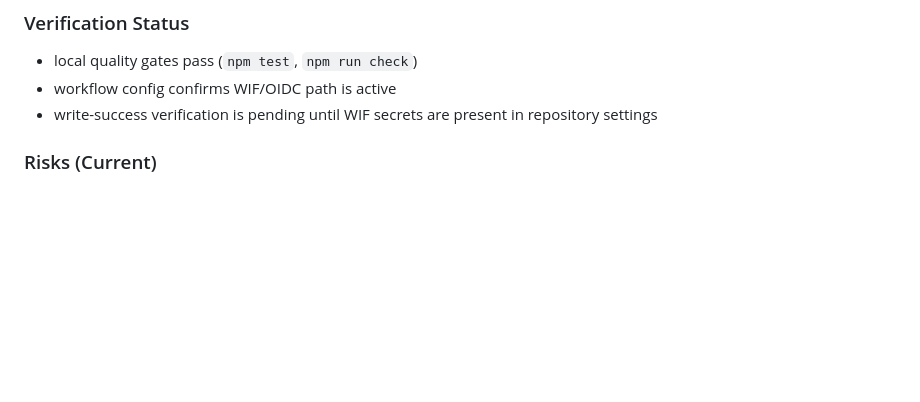
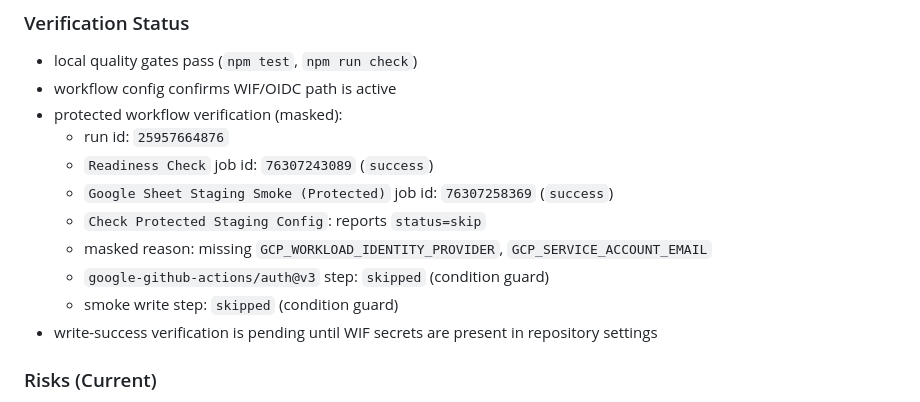
Before and after one commit to URAII/IncidentDashboard, a Markdown page: HANDOFF.md, the part around the change. Rendered like a GitHub page; blank space fills up the shorter version.

Commit message:
docs: record masked WIF protected smoke verification status

```diff
--- a/HANDOFF.md
+++ b/HANDOFF.md
@@ -1414,6 +1414,14 @@ npm run check:template-drift
 
 - local quality gates pass (`npm test`, `npm run check`)
 - workflow config confirms WIF/OIDC path is active
+- protected workflow verification (masked):
+  - run id: `25957664876`
+  - `Readiness Check` job id: `76307243089` (`success`)
+  - `Google Sheet Staging Smoke (Protected)` job id: `76307258369` (`success`)
+  - `Check Protected Staging Config`: reports `status=skip`
+  - masked reason: missing `GCP_WORKLOAD_IDENTITY_PROVIDER`, `GCP_SERVICE_ACCOUNT_EMAIL`
+  - `google-github-actions/auth@v3` step: `skipped` (condition guard)
+  - smoke write step: `skipped` (condition guard)
 - write-success verification is pending until WIF secrets are present in repository settings
 
 ### Risks (Current)
```
